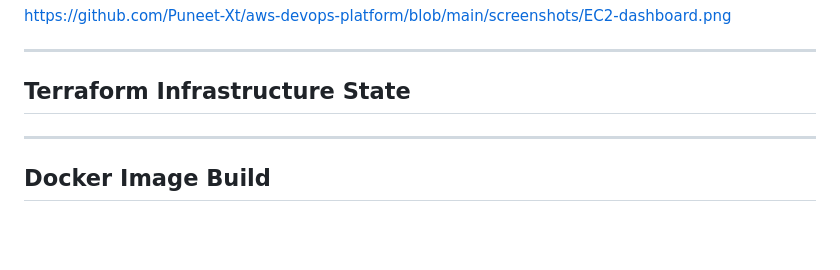
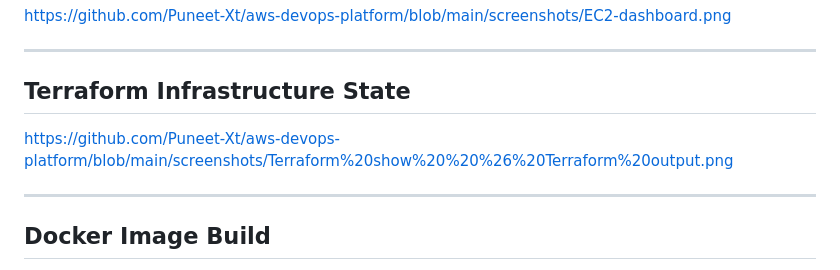
Before and after one commit to Puneet-Xt/aws-devops-platform, a Markdown page: README.md, the part around the change. Rendered like a GitHub page; blank space fills up the shorter version.

Commit message:
Add link to Terraform output screenshot in README

```diff
--- a/README.md
+++ b/README.md
@@ -206,7 +206,7 @@ https://github.com/Puneet-Xt/aws-devops-platform/blob/main/screenshots/EC2-dashb
 
 ## Terraform Infrastructure State
 
-
+https://github.com/Puneet-Xt/aws-devops-platform/blob/main/screenshots/Terraform%20show%20%20%26%20Terraform%20output.png
 
 ---
 
```
